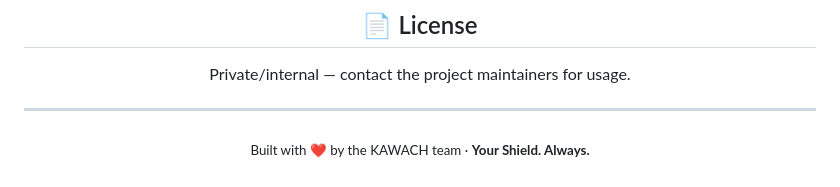
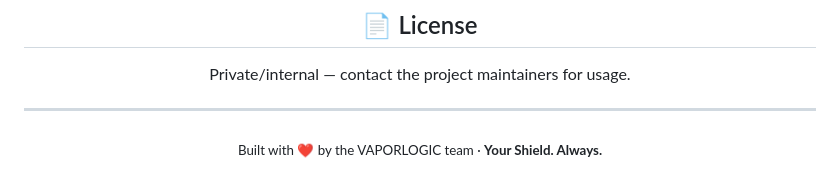
Before and after one commit to UC721/kawach, a Markdown page: README.md, the part around the change. GitHub-like rendering.

Commit message:
Update team attribution in README.md

```diff
--- a/README.md
+++ b/README.md
@@ -369,4 +369,4 @@ Private/internal — contact the project maintainers for usage.
 
 ---
 
-<p align="center"><sub>Built with ❤️ by the KAWACH team · <b>Your Shield. Always.</b></sub></p>
+<p align="center"><sub>Built with ❤️ by the VAPORLOGIC team · <b>Your Shield. Always.</b></sub></p>
```
